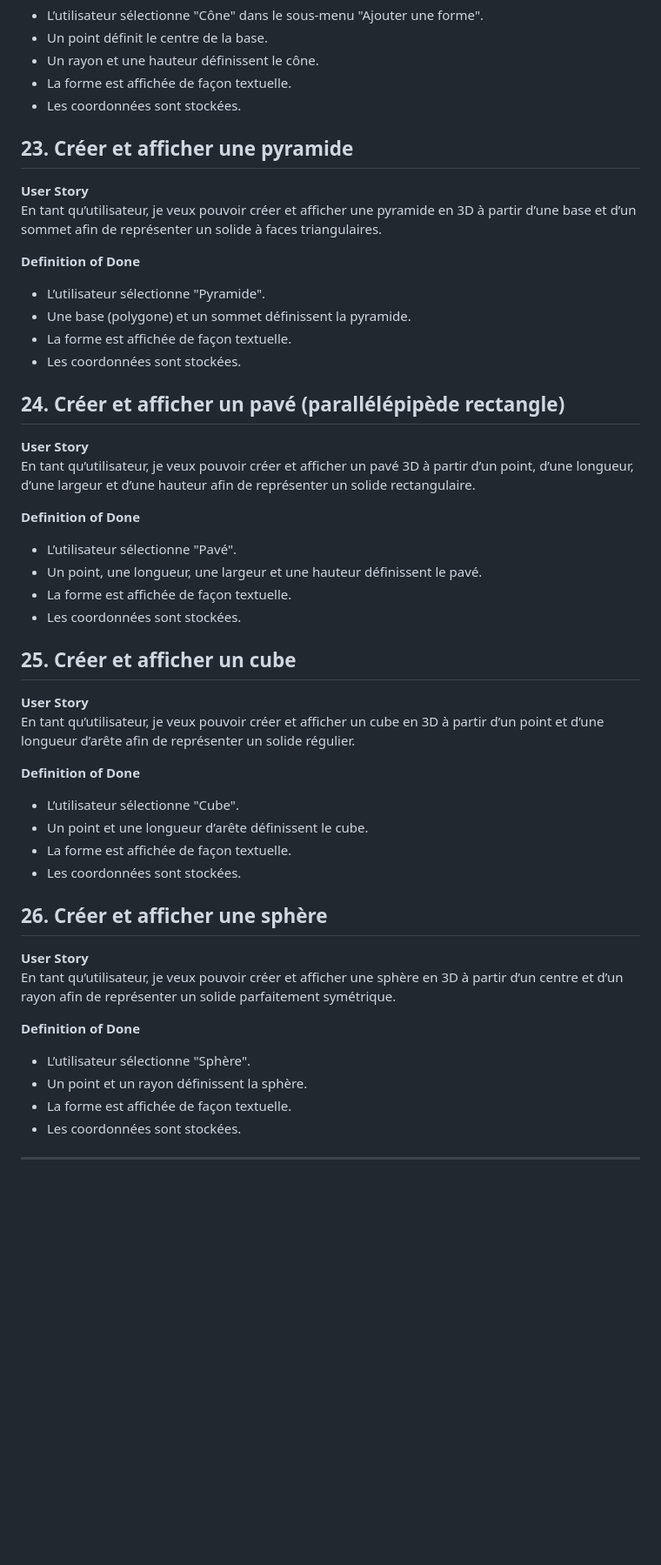
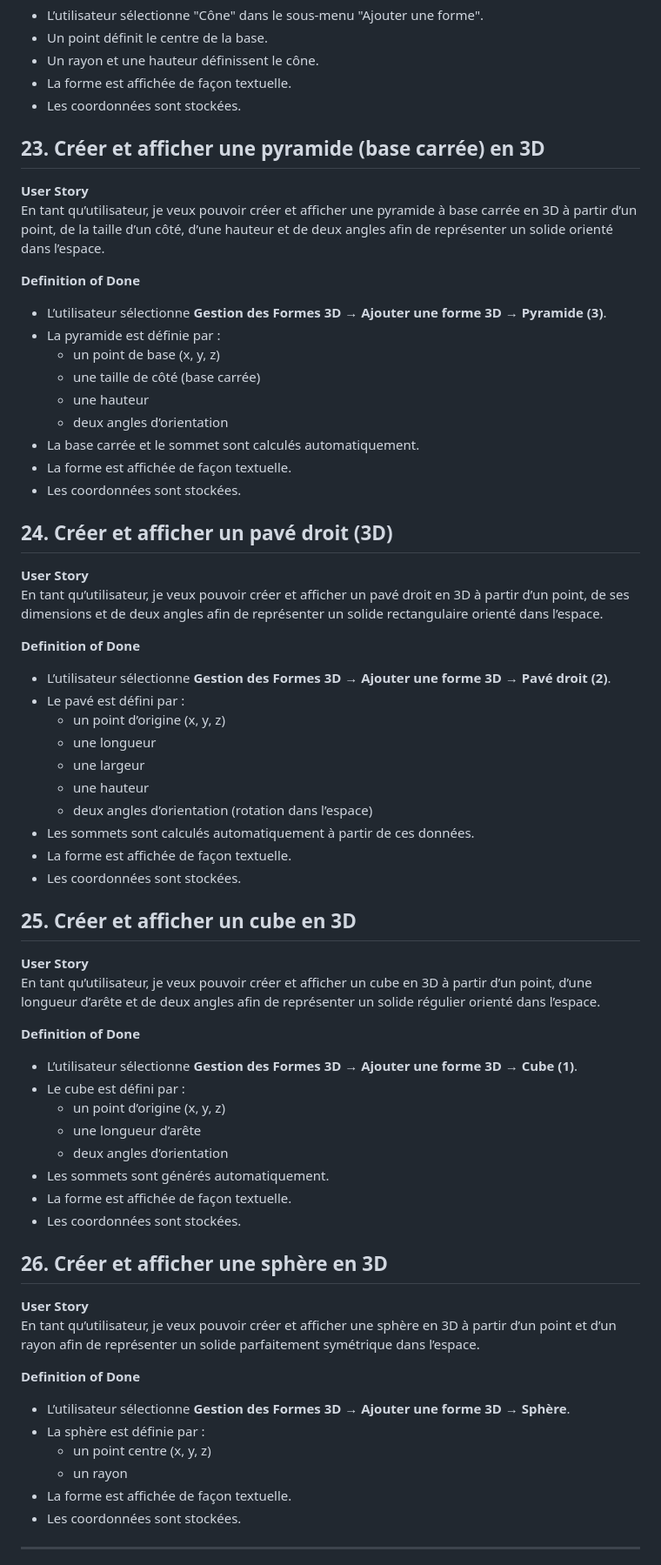
Before and after one commit to RightAngleGang/PythonInShape, a Markdown page: README.md, the part around the change. Shown: that part at 87% size. Drawn GitHub-style; blank space fills up the shorter version.

Commit message:
Revise 3D shape creation details in README
Updated user stories and definitions for 3D shapes including pyramid, rectangular prism, cube, and sphere.

```diff
--- a/README.md
+++ b/README.md
@@ -220,50 +220,69 @@ En tant qu’utilisateur, je veux pouvoir créer et afficher un cône en 3D à p
 - Les coordonnées sont stockées.
 
 
-## 23. Créer et afficher une pyramide
+## 23. Créer et afficher une pyramide (base carrée) en 3D
 
 **User Story**
-En tant qu’utilisateur, je veux pouvoir créer et afficher une pyramide en 3D à partir d’une base et d’un sommet afin de représenter un solide à faces triangulaires.
+En tant qu’utilisateur, je veux pouvoir créer et afficher une pyramide à base carrée en 3D à partir d’un point, de la taille d’un côté, d’une hauteur et de deux angles afin de représenter un solide orienté dans l’espace.
 
 **Definition of Done**
-- L’utilisateur sélectionne "Pyramide".
-- Une base (polygone) et un sommet définissent la pyramide.
+- L’utilisateur sélectionne **Gestion des Formes 3D → Ajouter une forme 3D → Pyramide (3)**.
+- La pyramide est définie par :
+  - un point de base (x, y, z)
+  - une taille de côté (base carrée)
+  - une hauteur
+  - deux angles d’orientation
+- La base carrée et le sommet sont calculés automatiquement.
 - La forme est affichée de façon textuelle.
 - Les coordonnées sont stockées.
 
 
-## 24. Créer et afficher un pavé (parallélépipède rectangle)
+
+## 24. Créer et afficher un pavé droit (3D)
 
 **User Story**
-En tant qu’utilisateur, je veux pouvoir créer et afficher un pavé 3D à partir d’un point, d’une longueur, d’une largeur et d’une hauteur afin de représenter un solide rectangulaire.
+En tant qu’utilisateur, je veux pouvoir créer et afficher un pavé droit en 3D à partir d’un point, de ses dimensions et de deux angles afin de représenter un solide rectangulaire orienté dans l’espace.
 
 **Definition of Done**
-- L’utilisateur sélectionne "Pavé".
-- Un point, une longueur, une largeur et une hauteur définissent le pavé.
+- L’utilisateur sélectionne **Gestion des Formes 3D → Ajouter une forme 3D → Pavé droit (2)**.
+- Le pavé est défini par :
+  - un point d’origine (x, y, z)
+  - une longueur
+  - une largeur
+  - une hauteur
+  - deux angles d’orientation (rotation dans l’espace)
+- Les sommets sont calculés automatiquement à partir de ces données.
 - La forme est affichée de façon textuelle.
 - Les coordonnées sont stockées.
 
 
-## 25. Créer et afficher un cube
+## 25. Créer et afficher un cube en 3D
 
 **User Story**
-En tant qu’utilisateur, je veux pouvoir créer et afficher un cube en 3D à partir d’un point et d’une longueur d’arête afin de représenter un solide régulier.
+En tant qu’utilisateur, je veux pouvoir créer et afficher un cube en 3D à partir d’un point, d’une longueur d’arête et de deux angles afin de représenter un solide régulier orienté dans l’espace.
 
 **Definition of Done**
-- L’utilisateur sélectionne "Cube".
-- Un point et une longueur d’arête définissent le cube.
+- L’utilisateur sélectionne **Gestion des Formes 3D → Ajouter une forme 3D → Cube (1)**.
+- Le cube est défini par :
+  - un point d’origine (x, y, z)
+  - une longueur d’arête
+  - deux angles d’orientation
+- Les sommets sont générés automatiquement.
 - La forme est affichée de façon textuelle.
 - Les coordonnées sont stockées.
 
 
-## 26. Créer et afficher une sphère
+
+## 26. Créer et afficher une sphère en 3D
 
 **User Story**
-En tant qu’utilisateur, je veux pouvoir créer et afficher une sphère en 3D à partir d’un centre et d’un rayon afin de représenter un solide parfaitement symétrique.
+En tant qu’utilisateur, je veux pouvoir créer et afficher une sphère en 3D à partir d’un point et d’un rayon afin de représenter un solide parfaitement symétrique dans l’espace.
 
 **Definition of Done**
-- L’utilisateur sélectionne "Sphère".
-- Un point et un rayon définissent la sphère.
+- L’utilisateur sélectionne **Gestion des Formes 3D → Ajouter une forme 3D → Sphère**.
+- La sphère est définie par :
+  - un point centre (x, y, z)
+  - un rayon
 - La forme est affichée de façon textuelle.
 - Les coordonnées sont stockées.
 
```
